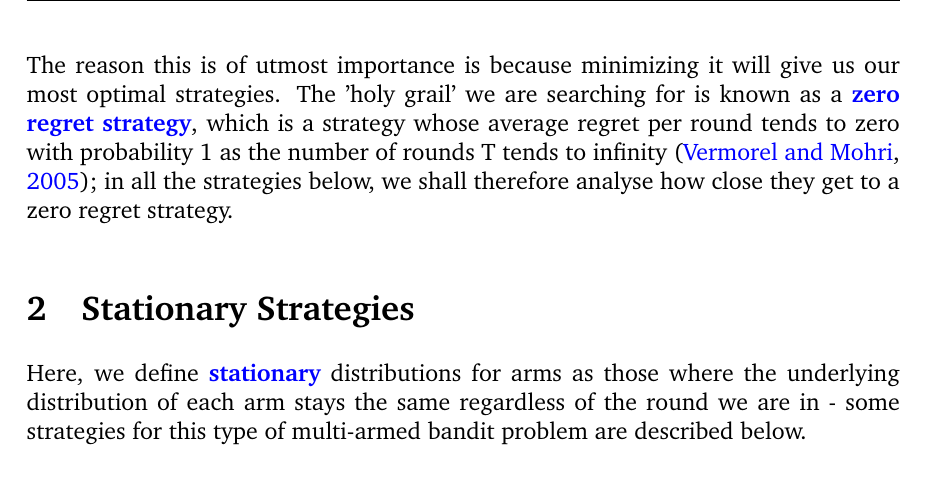
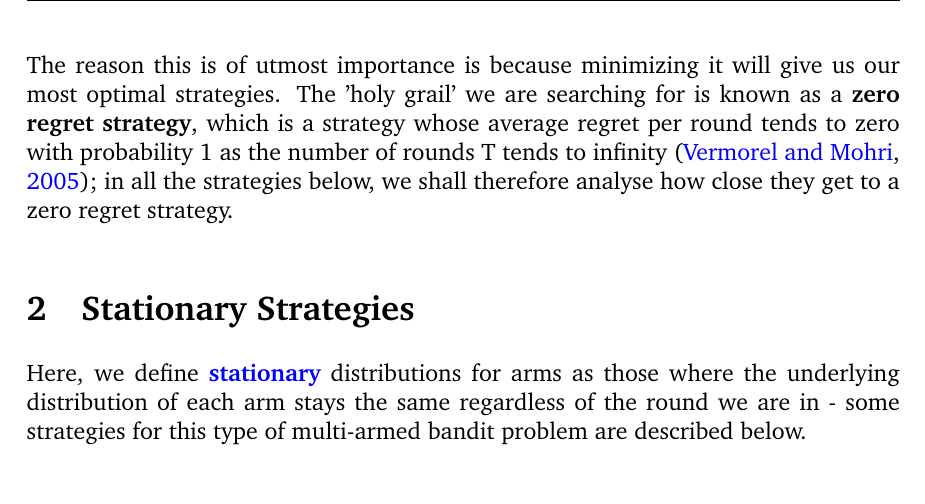
Before and after one commit to ShivamAmratlalPatel/M2RGroupProject, a LaTeX document (report/coursework.tex, which reads report/introduction.tex): part of page 4 of 18, cut so that both start at the same text. Compiled offline with pdfLaTeX.

Commit message:
Changed emph to texttbf in introduction.tex

```diff
--- a/report/introduction.tex
+++ b/report/introduction.tex
@@ -12,4 +12,4 @@ The applications of the multi armed bandit problem are extensive. In healthcare,
 A more modern application is in social media \citep{chen2013combinatorial}. Influence maximisation is a huge problem in today's world. This particular problem exposes seeds of users to some information and then tracks the spread of said information, with the aim being to find which seed of users will result in the greatest spread of information.
 
 \subsection{Regret}
-Before analysing strategies, there is one very important measure that we must define. The \emph{regret} ($\rho$) after T rounds of the multi-armed bandit is defined as $$\rho = T\mu\mbox{*} - \sum_{t=1}^T\hat{r}_t$$ where $\mu\mbox{*}$ is the \emph{maximal reward mean} and $\hat{r}_t$ is the reward at time t \citep{vermorel}. (The maximal reward mean is just the mean of all the maximums across arms for each round) We can rewrite this as $$\rho = \sum_{t=1}^T\hat{r}_t$$ The reason this is of utmost importance is because minimizing it will give us our most optimal strategies. The 'holy grail' we are searching for is known as a \emph{zero regret strategy}, which is a strategy whose average regret per round tends to zero with probability 1 as the number of rounds T tends to infinity \citep{vermorel}; in all the strategies below, we shall therefore analyse how close they get to a zero regret strategy.
+Before analysing strategies, there is one very important measure that we must define. The \textbf{regret} ($\rho$) after T rounds of the multi-armed bandit is defined as $$\rho = T\mu\mbox{*} - \sum_{t=1}^T\hat{r}_t$$ where $\mu\mbox{*}$ is the \textbf{maximal reward mean} and $\hat{r}_t$ is the reward at time t \citep{vermorel}. (The maximal reward mean is just the mean of all the maximums across arms for each round) We can rewrite this as $$\rho = \sum_{t=1}^T\hat{r}_t$$ The reason this is of utmost importance is because minimizing it will give us our most optimal strategies. The 'holy grail' we are searching for is known as a \textbf{zero regret strategy}, which is a strategy whose average regret per round tends to zero with probability 1 as the number of rounds T tends to infinity \citep{vermorel}; in all the strategies below, we shall therefore analyse how close they get to a zero regret strategy.
```
